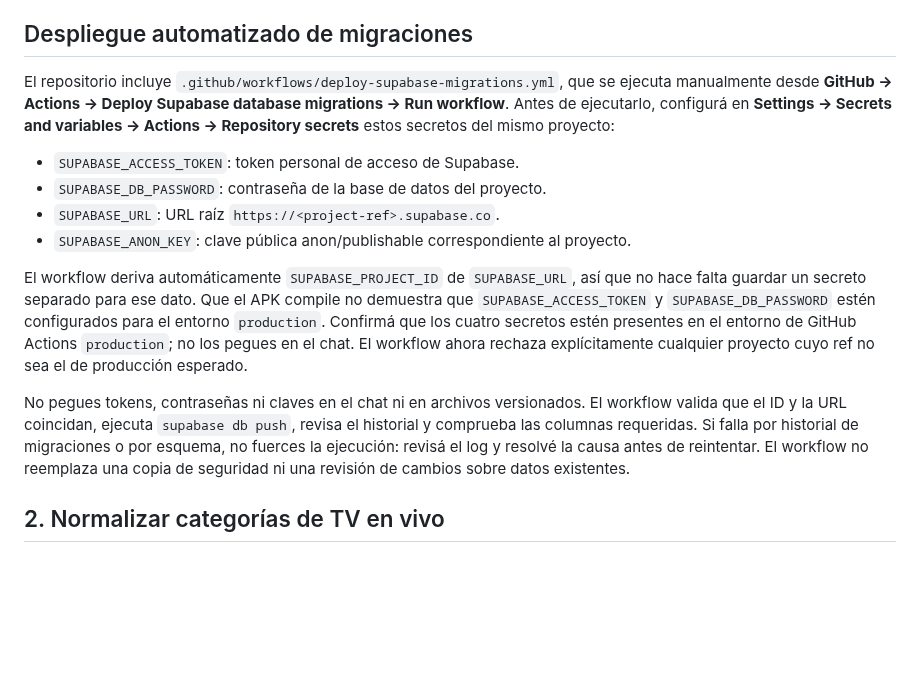
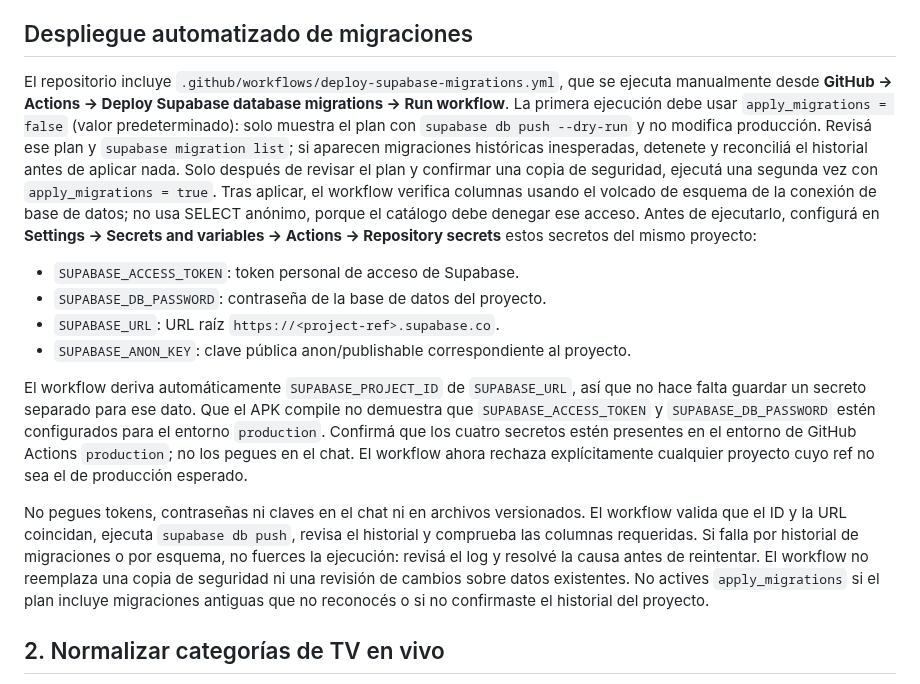
Before and after one commit to matuu250mati/MILTVPLUS, a Markdown page: supabase/SETUP_ES.md, the part around the change. Rendered like a GitHub page; blank space fills up the shorter version.

Commit message:
docs: require dry-run review before production migrations

```diff
--- a/supabase/SETUP_ES.md
+++ b/supabase/SETUP_ES.md
@@ -20,7 +20,7 @@ La comprobación HTTP 200 confirma que PostgREST resolvió los nombres de column
 
 ## Despliegue automatizado de migraciones
 
-El repositorio incluye `.github/workflows/deploy-supabase-migrations.yml`, que se ejecuta manualmente desde **GitHub → Actions → Deploy Supabase database migrations → Run workflow**. Antes de ejecutarlo, configurá en **Settings → Secrets and variables → Actions → Repository secrets** estos secretos del mismo proyecto:
+El repositorio incluye `.github/workflows/deploy-supabase-migrations.yml`, que se ejecuta manualmente desde **GitHub → Actions → Deploy Supabase database migrations → Run workflow**. La primera ejecución debe usar `apply_migrations = false` (valor predeterminado): solo muestra el plan con `supabase db push --dry-run` y no modifica producción. Revisá ese plan y `supabase migration list`; si aparecen migraciones históricas inesperadas, detenete y reconciliá el historial antes de aplicar nada. Solo después de revisar el plan y confirmar una copia de seguridad, ejecutá una segunda vez con `apply_migrations = true`. Tras aplicar, el workflow verifica columnas usando el volcado de esquema de la conexión de base de datos; no usa SELECT anónimo, porque el catálogo debe denegar ese acceso. Antes de ejecutarlo, configurá en **Settings → Secrets and variables → Actions → Repository secrets** estos secretos del mismo proyecto:
 
 - `SUPABASE_ACCESS_TOKEN`: token personal de acceso de Supabase.
 - `SUPABASE_DB_PASSWORD`: contraseña de la base de datos del proyecto.
@@ -29,7 +29,7 @@ El repositorio incluye `.github/workflows/deploy-supabase-migrations.yml`, que s
 
 El workflow deriva automáticamente `SUPABASE_PROJECT_ID` de `SUPABASE_URL`, así que no hace falta guardar un secreto separado para ese dato. Que el APK compile no demuestra que `SUPABASE_ACCESS_TOKEN` y `SUPABASE_DB_PASSWORD` estén configurados para el entorno `production`. Confirmá que los cuatro secretos estén presentes en el entorno de GitHub Actions `production`; no los pegues en el chat. El workflow ahora rechaza explícitamente cualquier proyecto cuyo ref no sea el de producción esperado.
 
-No pegues tokens, contraseñas ni claves en el chat ni en archivos versionados. El workflow valida que el ID y la URL coincidan, ejecuta `supabase db push`, revisa el historial y comprueba las columnas requeridas. Si falla por historial de migraciones o por esquema, no fuerces la ejecución: revisá el log y resolvé la causa antes de reintentar. El workflow no reemplaza una copia de seguridad ni una revisión de cambios sobre datos existentes.
+No pegues tokens, contraseñas ni claves en el chat ni en archivos versionados. El workflow valida que el ID y la URL coincidan, ejecuta `supabase db push`, revisa el historial y comprueba las columnas requeridas. Si falla por historial de migraciones o por esquema, no fuerces la ejecución: revisá el log y resolvé la causa antes de reintentar. El workflow no reemplaza una copia de seguridad ni una revisión de cambios sobre datos existentes. No actives `apply_migrations` si el plan incluye migraciones antiguas que no reconocés o si no confirmaste el historial del proyecto.
 
 ## 2. Normalizar categorías de TV en vivo
 
```
